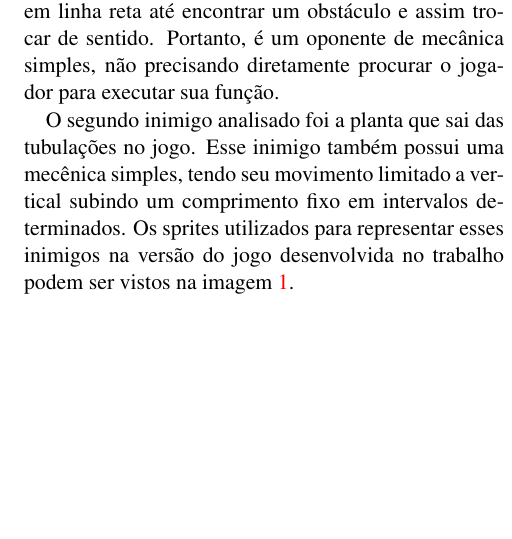
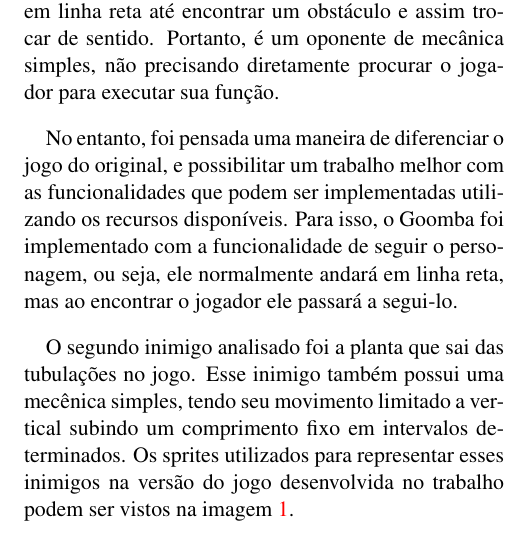
Before and after one commit to PedroABeneveli/Mario-NES, a LaTeX document (relatorio/Relatorio.tex): part of one column of page 3 of 5, cut so that both start at the same text, the shorter picture padded with empty space. Compiled offline with pdfLaTeX; a LaTeX package or settings file that is missing is left out.

Commit message:
Atualização final

```diff
--- a/relatorio/Relatorio.tex
+++ b/relatorio/Relatorio.tex
@@ -84,6 +84,8 @@ Neste ponto, a movimentação de 2 pixels passa a ser orientada para baixo, faze
 \indent \indent O power-Up que foi adicionado ao jogo é o conhecido cogumelo capaz de tornar o personagem principal em uma versão maior de si mesmo, o que deveria garantir uma vida a mais ao personagem ao longo do nível percorrido. Para a implementação dessa questão o sistema de colisão desenvolvido foi reaproveitado para detectar a presença do cogumelo e trocar as animações que deveriam ser executadas a partir desse momento. Da mesma forma, os cálculos da física precisariam ser adaptados para o novo tamanho, porém mantendo sua base. A imagem utilizada pode ser encontrada na seção sobre a arte do jogo (\ref{Artes}).
 
 Para os inimigos, dois dos principais inimigos encontrados no jogo original foram implementados. O primeiro desses é o Goomba, que percorre um caminho em linha reta até encontrar um obstáculo e assim trocar de sentido. Portanto, é um oponente de mecânica simples, não precisando diretamente procurar o jogador para executar sua função.
+
+No entanto, foi pensada uma maneira de diferenciar o jogo do original, e possibilitar um trabalho melhor com as funcionalidades que podem ser implementadas utilizando os recursos disponíveis. Para isso, o Goomba foi implementado com a funcionalidade de seguir o personagem, ou seja, ele normalmente andará em linha reta, mas ao encontrar o jogador ele passará a segui-lo.
 
 O segundo inimigo analisado foi a planta que sai das tubulações no jogo. Esse inimigo também possui uma mecênica simples, tendo seu movimento limitado a vertical subindo um comprimento fixo em intervalos determinados. Os sprites utilizados para representar esses inimigos na versão do jogo desenvolvida no trabalho podem ser vistos na imagem \ref{image: Inimigos}.
 
```
